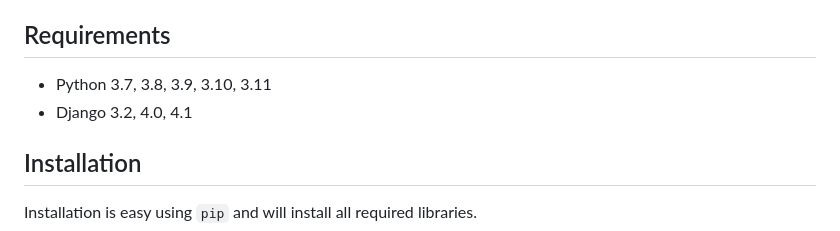
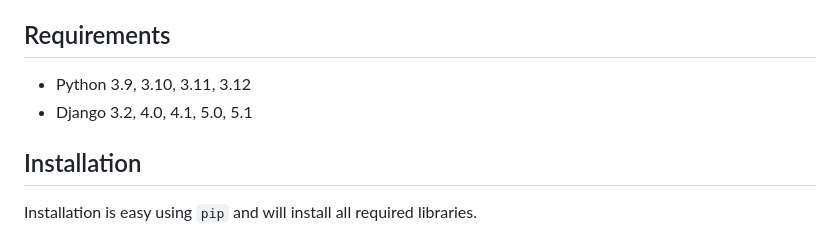
Before and after one commit to django-notifications/django-notifications, a Markdown page: README.md, the part around the change. GitHub-like rendering.

Commit message:
Update README
Signed-off-by: tdruez <tdruez@nexb.com>

```diff
--- a/README.md
+++ b/README.md
@@ -38,8 +38,8 @@ Spec: <http://activitystrea.ms/specs/atom/1.0/>
 
 ## Requirements
 
--   Python 3.7, 3.8, 3.9, 3.10, 3.11
--   Django 3.2, 4.0, 4.1
+-   Python 3.9, 3.10, 3.11, 3.12
+-   Django 3.2, 4.0, 4.1, 5.0, 5.1
 
 ## Installation
 
```
